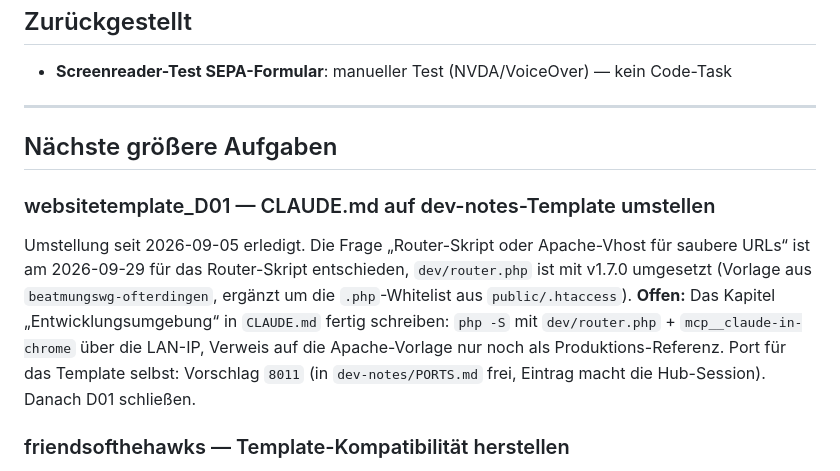
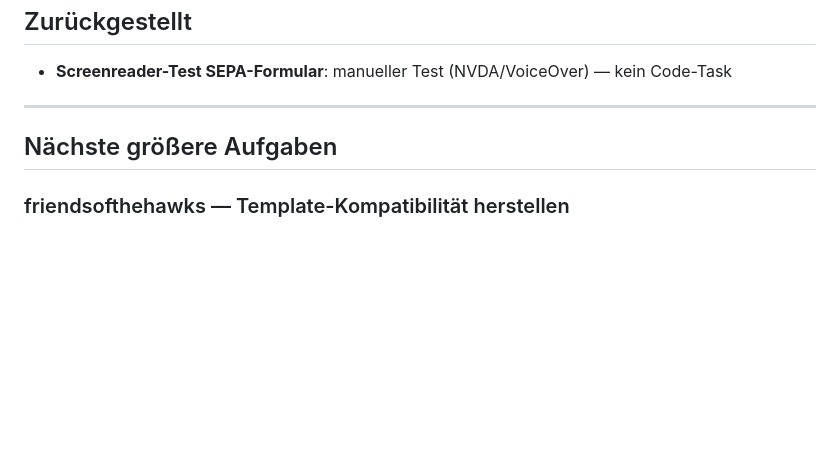
Before and after one commit to oeme-github/websitetemplate, a Markdown page: BACKLOG.md, the part around the change. Drawn GitHub-style; blank space fills up the shorter version.

Commit message:
Finalize CLAUDE.md development environment chapter, close D01
Co-Authored-By: Claude Opus 5.5 <noreply@anthropic.com>

```diff
--- a/BACKLOG.md
+++ b/BACKLOG.md
@@ -69,16 +69,6 @@ vs PROD) am 2026-09-10 geschlossen — aktueller Stand vom Betreiber als ausreic
 
 ## Nächste größere Aufgaben
 
-### websitetemplate_D01 — CLAUDE.md auf dev-notes-Template umstellen
-
-Umstellung seit 2026-09-05 erledigt. Die Frage „Router-Skript oder Apache-Vhost für saubere URLs“
-ist am 2026-09-29 für das Router-Skript entschieden, `dev/router.php` ist mit v1.7.0 umgesetzt
-(Vorlage aus `beatmungswg-ofterdingen`, ergänzt um die `.php`-Whitelist aus `public/.htaccess`).
-**Offen:** Das Kapitel „Entwicklungsumgebung“ in `CLAUDE.md` fertig schreiben: `php -S` mit
-`dev/router.php` + `mcp__claude-in-chrome` über die LAN-IP, Verweis auf die Apache-Vorlage nur
-noch als Produktions-Referenz. Port für das Template selbst: Vorschlag `8011` (in
-`dev-notes/PORTS.md` frei, Eintrag macht die Hub-Session). Danach D01 schließen.
-
 ### friendsofthehawks — Template-Kompatibilität herstellen
 
 `friendsofthehawks` basiert auf dem Template, wurde aber eigenständig weiterentwickelt und hat sich vom Template entfernt. Vor einem `git merge template/main` muss geprüft werden:
```
Also changed, not shown: CHANGELOG.md (+4 -0 lines), CLAUDE.md (+12 -14 lines).
